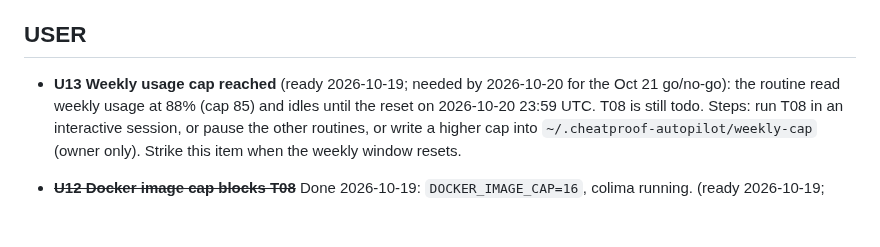
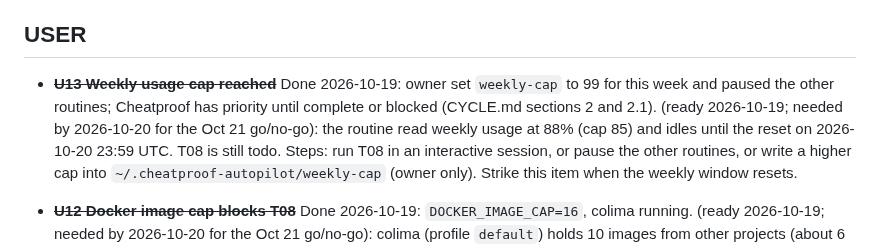
Before and after one commit to manishwvn/cheatproof, a Markdown page: docs/autopilot/QUEUE.md, the part around the change. Drawn GitHub-style; blank space fills up the shorter version.

Commit message:
chore: U13 done (owner cap override, other routines paused)
Co-Authored-By: Claude Opus 5.5 <noreply@anthropic.com>

```diff
--- a/docs/autopilot/QUEUE.md
+++ b/docs/autopilot/QUEUE.md
@@ -271,7 +271,8 @@ The owner makes the repo public and submits on Devpost. Marked done only on the
 
 ## USER
 
-- **U13 Weekly usage cap reached** (ready 2026-10-19; needed by 2026-10-20 for the Oct 21 go/no-go): the routine
+- ~~**U13 Weekly usage cap reached**~~ Done 2026-10-19: owner set `weekly-cap` to 99 for this week and paused the other
+  routines; Cheatproof has priority until complete or blocked (CYCLE.md sections 2 and 2.1). (ready 2026-10-19; needed by 2026-10-20 for the Oct 21 go/no-go): the routine
   read weekly usage at 88% (cap 85) and idles until the reset on 2026-10-20 23:59 UTC. T08 is still todo. Steps: run
   T08 in an interactive session, or pause the other routines, or write a higher cap into
   `~/.cheatproof-autopilot/weekly-cap` (owner only). Strike this item when the weekly window resets.
```
